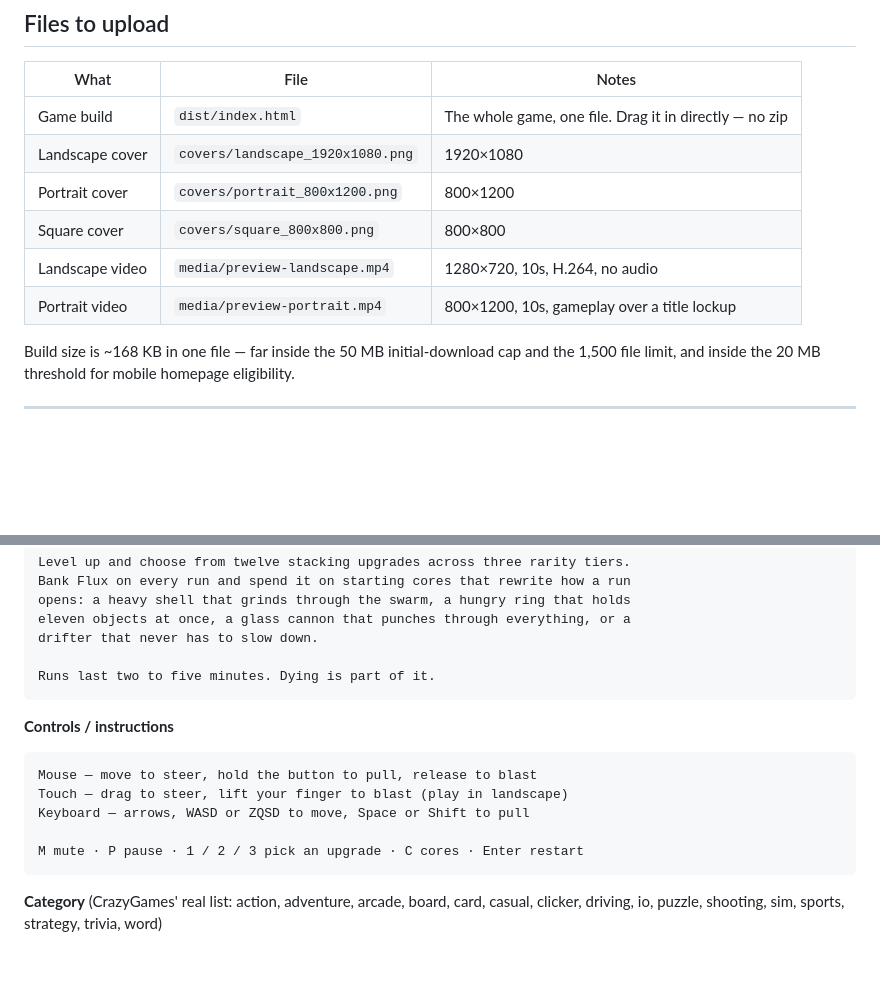
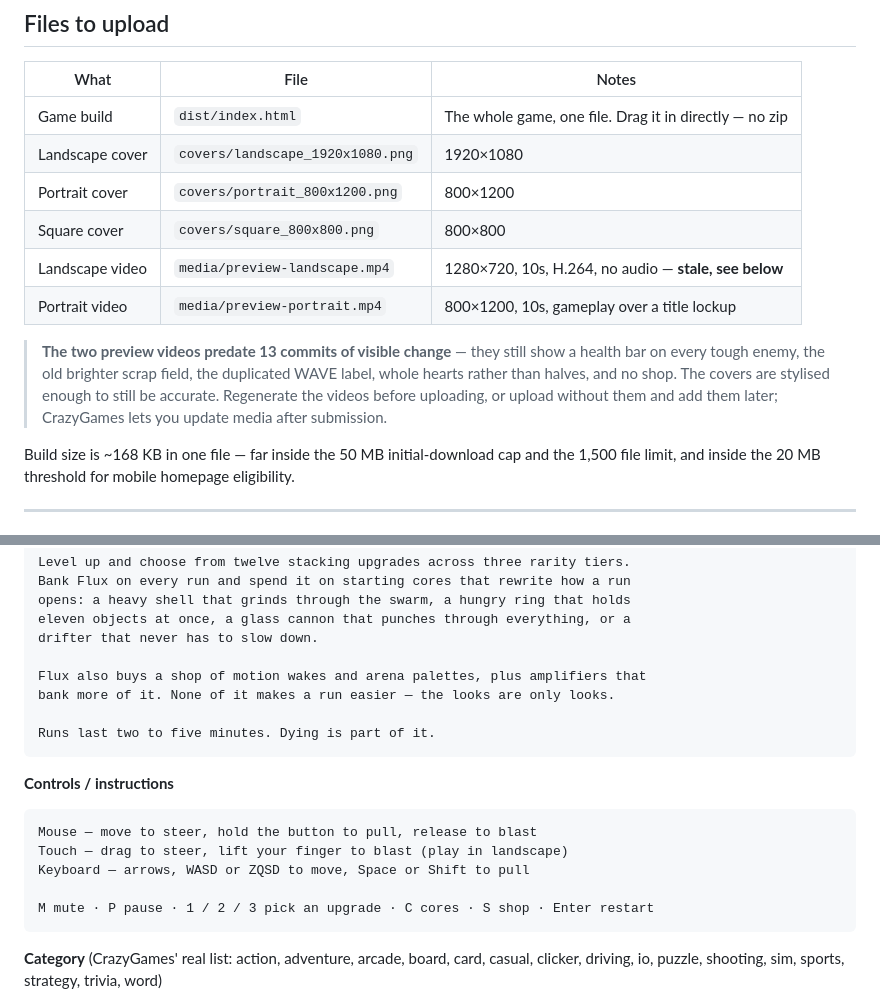
Before and after one commit to akic2710/magnetar, a Markdown page: SUBMISSION.md, 2 parts joined by grey strips. GitHub-like rendering; blank space fills up the shorter version.

Commit message:
Bring the submission pack up to the current build
The description predated the shop and the controls list was missing S. Both
fixed.

Also flagged the real blocker in the pack itself: the two preview videos were
captured 13 commits ago and no longer match the game. They still show a health
bar on every tough enemy, the brighter scrap field, the duplicated WAVE label,
whole hearts instead of halves, and no shop at all. The covers are stylised
enough to still be accurate.

Co-Authored-By: Claude Opus 5 <noreply@anthropic.com>

````diff
--- a/SUBMISSION.md
+++ b/SUBMISSION.md
@@ -25,8 +25,15 @@ to bundle anyway.
 | Landscape cover | `covers/landscape_1920x1080.png` | 1920×1080 |
 | Portrait cover | `covers/portrait_800x1200.png` | 800×1200 |
 | Square cover | `covers/square_800x800.png` | 800×800 |
-| Landscape video | `media/preview-landscape.mp4` | 1280×720, 10s, H.264, no audio |
+| Landscape video | `media/preview-landscape.mp4` | 1280×720, 10s, H.264, no audio — **stale, see below** |
 | Portrait video | `media/preview-portrait.mp4` | 800×1200, 10s, gameplay over a title lockup |
+
+> **The two preview videos predate 13 commits of visible change** — they still
+> show a health bar on every tough enemy, the old brighter scrap field, the
+> duplicated WAVE label, whole hearts rather than halves, and no shop. The
+> covers are stylised enough to still be accurate. Regenerate the videos before
+> uploading, or upload without them and add them later; CrazyGames lets you
+> update media after submission.
 
 Build size is ~168 KB in one file — far inside the 50 MB initial-download cap
 and the 1,500 file limit, and inside the 20 MB threshold for mobile homepage
@@ -71,6 +78,9 @@ opens: a heavy shell that grinds through the swarm, a hungry ring that holds
 eleven objects at once, a glass cannon that punches through everything, or a
 drifter that never has to slow down.
 
+Flux also buys a shop of motion wakes and arena palettes, plus amplifiers that
+bank more of it. None of it makes a run easier — the looks are only looks.
+
 Runs last two to five minutes. Dying is part of it.
 ```
 
@@ -81,7 +91,7 @@ Mouse — move to steer, hold the button to pull, release to blast
 Touch — drag to steer, lift your finger to blast (play in landscape)
 Keyboard — arrows, WASD or ZQSD to move, Space or Shift to pull
 
-M mute · P pause · 1 / 2 / 3 pick an upgrade · C cores · Enter restart
+M mute · P pause · 1 / 2 / 3 pick an upgrade · C cores · S shop · Enter restart
 ```
 
 **Category** (CrazyGames' real list: action, adventure, arcade, board, card,
````
